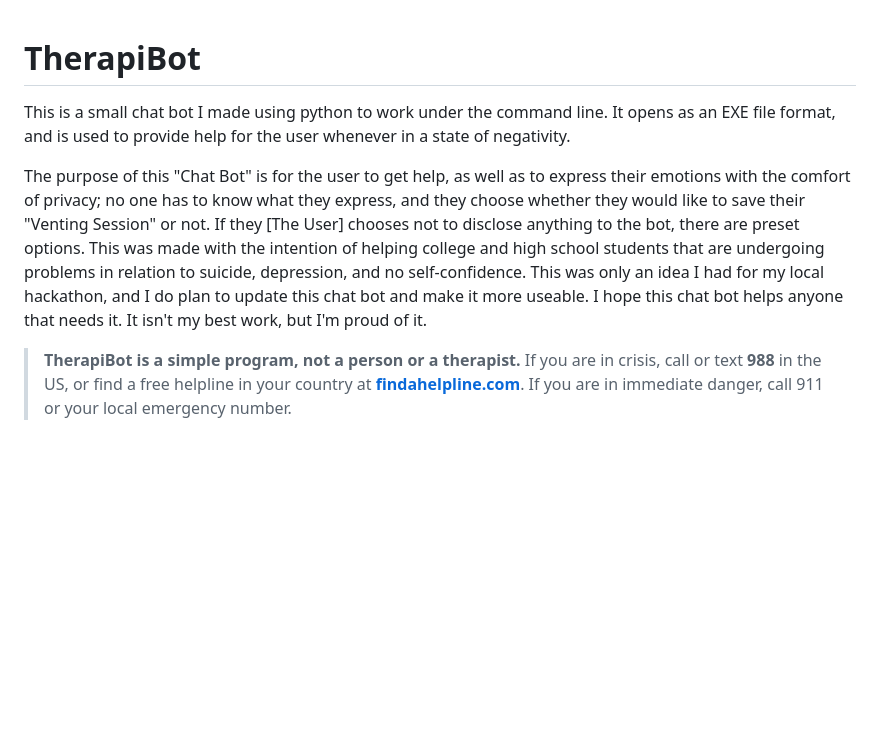
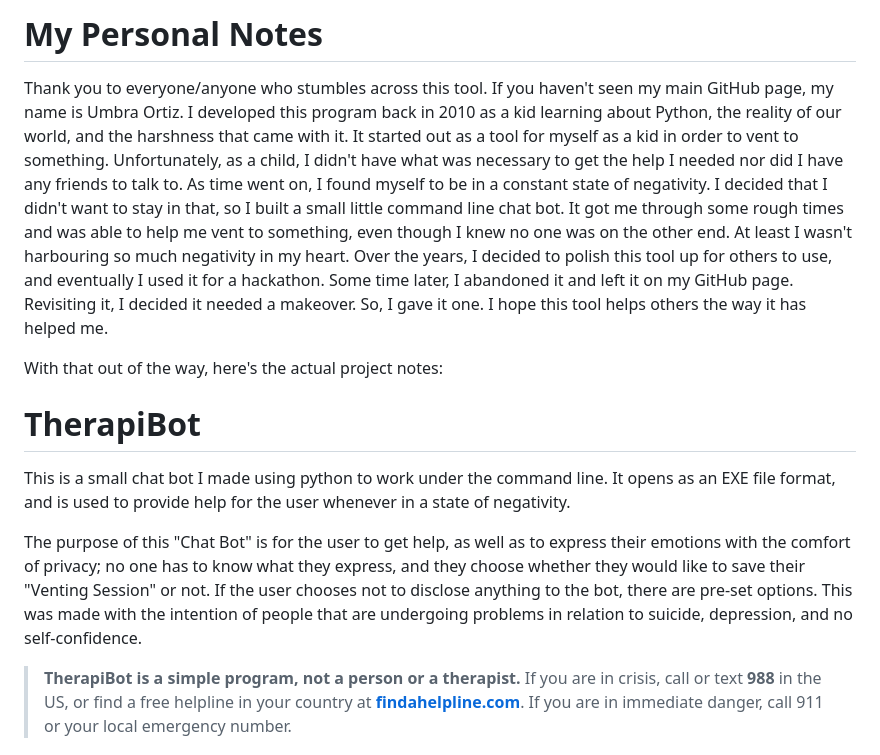
Before and after one commit to LightInUmbra/TherapiBot, a Markdown page: README.md, the part around the change. Drawn GitHub-style; blank space fills up the shorter version.

```diff
--- a/README.md
+++ b/README.md
@@ -1,7 +1,13 @@
+# My Personal Notes
+Thank you to everyone/anyone who stumbles across this tool. If you haven't seen my main GitHub page, my name is Umbra Ortiz. I developed this program back in 2010 as a kid learning about Python, the reality of our world, and the harshness that came with it.
+It started out as a tool for myself as a kid in order to vent to something. Unfortunately, as a child, I didn't have what was necessary to get the help I needed nor did I have any friends to talk to. As time went on, I found myself to be in a constant state of negativity. I decided that I didn't want to stay in that, so I built a small little command line chat bot. It got me through some rough times and was able to help me vent to something, even though I knew no one was on the other end. At least I wasn't harbouring so much negativity in my heart. Over the years, I decided to polish this tool up for others to use, and eventually I used it for a hackathon. Some time later, I abandoned it and left it on my GitHub page. Revisiting it, I decided it needed a makeover. So, I gave it one. I hope this tool helps others the way it has helped me.
+
+With that out of the way, here's the actual project notes:
+
 # TherapiBot
 This is a small chat bot I made using python to work under the command line. It opens as an EXE file format, and is used to provide help for the user whenever in a state of negativity.
 
-The purpose of this "Chat Bot" is for the user to get help, as well as to express their emotions with the comfort of privacy; no one has to know what they express, and they choose whether they would like to save their "Venting Session" or not. If they [The User] chooses not to disclose anything to the bot, there are preset options. This was made with the intention of helping college and high school students that are undergoing problems in relation to suicide, depression, and no self-confidence. This was only an idea I had for my local hackathon, and I do plan to update this chat bot and make it more useable. I hope this chat bot helps anyone that needs it. It isn't my best work, but I'm proud of it.
+The purpose of this "Chat Bot" is for the user to get help, as well as to express their emotions with the comfort of privacy; no one has to know what they express, and they choose whether they would like to save their "Venting Session" or not. If the user chooses not to disclose anything to the bot, there are pre-set options. This was made with the intention of people that are undergoing problems in relation to suicide, depression, and no self-confidence.
 
 > **TherapiBot is a simple program, not a person or a therapist.** If you are in crisis, call or text **988** in the US, or find a free helpline in your country at **[findahelpline.com](https://findahelpline.com)**. If you are in immediate danger, call 911 or your local emergency number.
 
```
